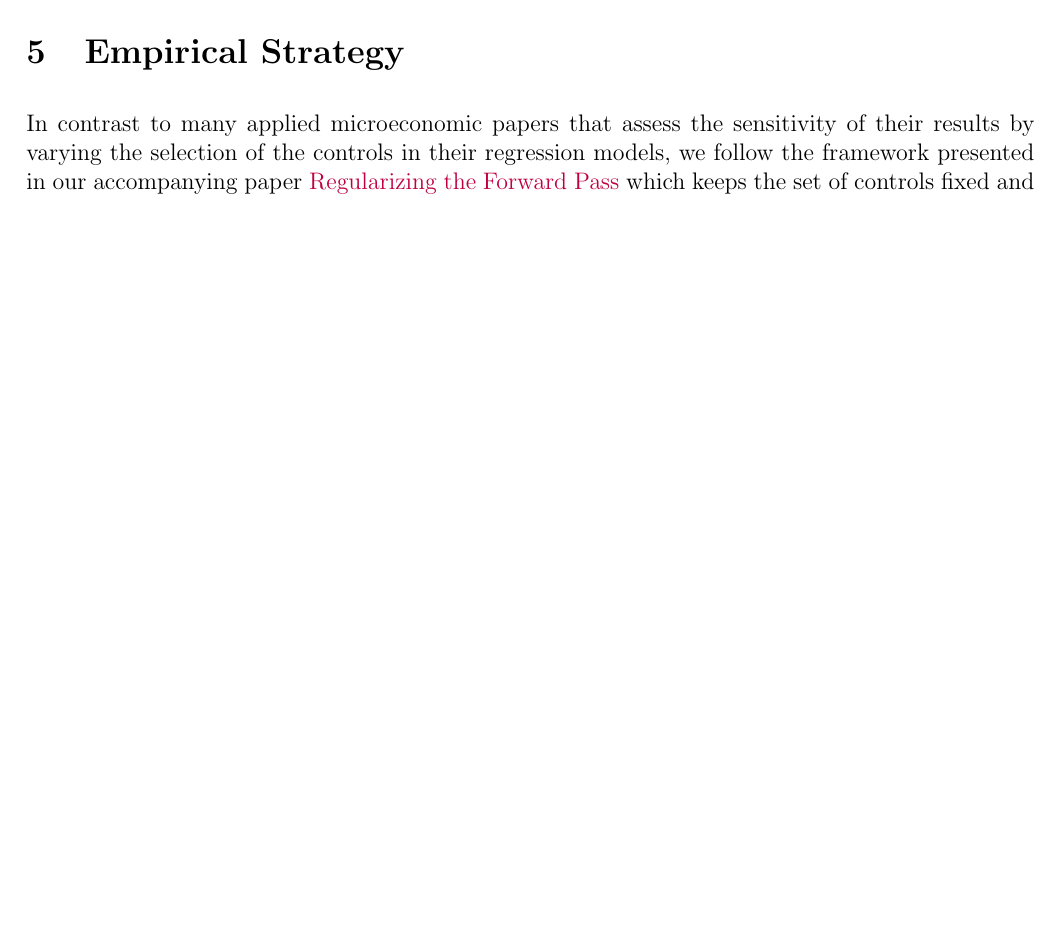
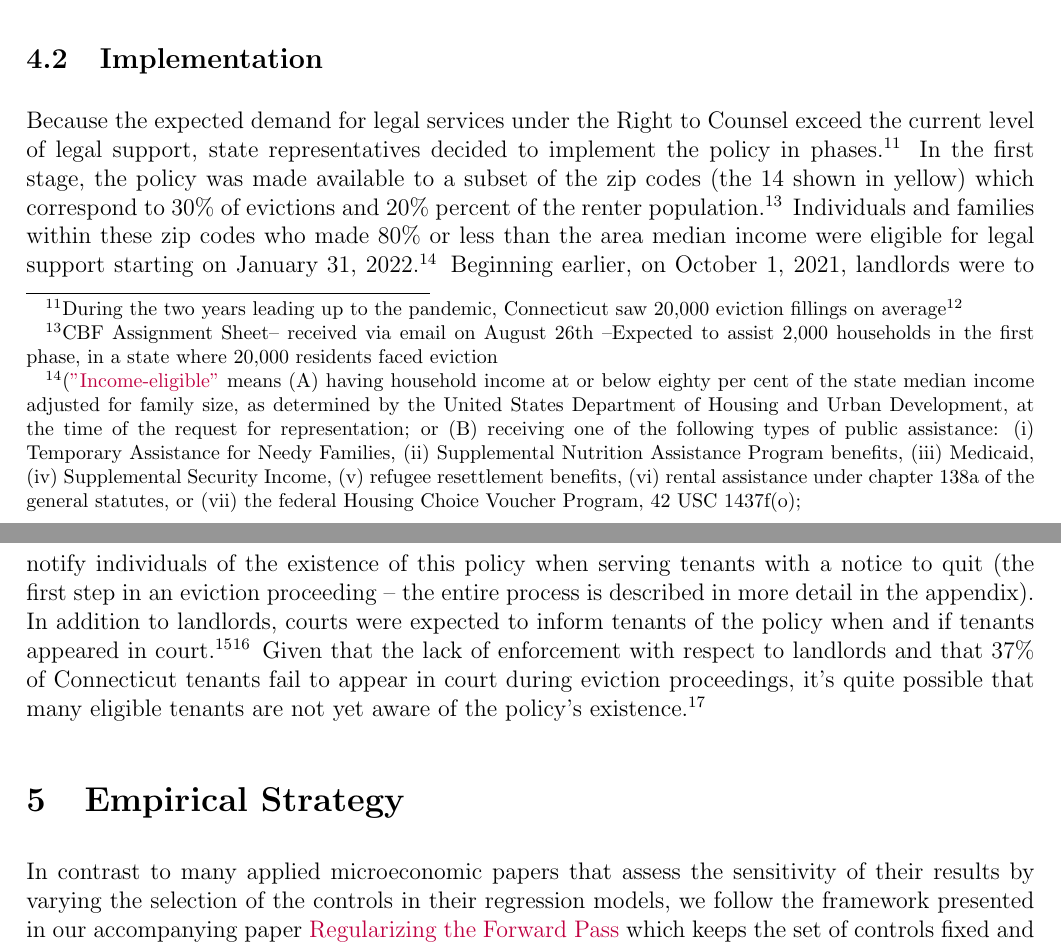
Before and after one commit to pharringtonp19/rtc_paper, a LaTeX paper (main.tex): part of page 6 of 9 before the commit and two parts of pages 6 and 7 of 10 after it, the two joined at a grey line, cut at the place of the change, the shorter picture padded with empty space. Compiled offline with pdfLaTeX; a missing bibliography style is replaced by a similar one.

Commit message:
Updates from Overleaf

```diff
--- a/main.tex
+++ b/main.tex
@@ -148,3 +155,28 @@ In June of 2021, Governor Lamont of Connecticut signed into law the Right to Cou
+\subsection{Implementation}
+Because the expected demand for legal services under the Right to Counsel exceed the current level of legal support, state representatives decided to implement the policy in phases.\footnote{During the two years leading up to the pandemic, Connecticut saw 20,000 eviction fillings on average\footnote{\href{https://youtu.be/sLpi4xlVGgU?t=1002}{link}}} In the first stage, the policy was made available to a subset of the zip codes (the 14 shown in yellow) which correspond to $30\%$ of evictions and $20\%$ percent of the renter population.\footnote{CBF Assignment Sheet-- received via email on August 26th --Expected to assist 2,000 households in the first phase, in a state where 20,000 residents faced eviction} Individuals and families within these zip codes who made $80\%$ or less than the area median income were eligible for legal support starting on January 31, 2022.\footnote{(\href{https://www.cga.ct.gov/2021/ACT/PA/PDF/2021PA-00034-R00HB-06531-PA.PDF}{"Income-eligible"} means (A) having household income at or below
+eighty per cent of the state median income adjusted for family size, as
+determined by the United States Department of Housing and Urban
+Development, at the time of the request for representation; or (B)
+receiving one of the following types of public assistance: (i) Temporary
+Assistance for Needy Families, (ii) Supplemental Nutrition Assistance
+Program benefits, (iii) Medicaid, (iv) Supplemental Security Income, (v)
+refugee resettlement benefits, (vi) rental assistance under chapter 138a
+of the general statutes, or (vii) the federal Housing Choice Voucher
+Program, 42 USC 1437f(o); } Beginning earlier, on October 1, 2021, landlords were to notify individuals of the existence of this policy when serving tenants with a notice to quit (the first step in an eviction proceeding -- the entire process is described in more detail in the appendix). In addition to landlords, courts were expected to inform tenants of the policy when and if tenants appeared in court.\footnote{\href{https://www.cga.ct.gov/2021/ACT/PA/PDF/2021PA-00034-R00HB-06531-PA.PDF}{``On} and after October 1, 2021, an owner, lessor, landlord, legal
+representative or agent of an owner, lessor or landlord, a housing
+authority or a housing subsidy program administrator, as applicable,
+shall attach a copy of the notice described under subdivision (1) of this
+subsection, to (A) a notice to quit delivered to a covered individual
+pursuant to chapter 832 or chapter 412 of the general statutes; (B) a
+summons and complaint for a summary process action pursuant to
+chapter 832 or chapter 412 of the general statutes; (C) a lease termination
+notice for a public or subsidized housing unit; and (D) a notice to
+terminate a state or federal housing subsidy''}\footnote{\href{https://www.cga.ct.gov/2021/ACT/PA/PDF/2021PA-00034-R00HB-06531-PA.PDF}{``An}y court notice scheduling a mediation or hearing that is sent to
+a self-represented party in a covered matter shall include plain language
+information about the availability of legal representation through the
+right to counsel program and a phone number for accessing information
+and applying for assistance.''} Given that the lack of enforcement with respect to landlords and that $37\%$ of Connecticut tenants fail to appear in court during eviction proceedings, it's quite possible that many eligible tenants are not yet aware of the policy's existence.\footnote{According to \href{https://www.ctpublic.org/news/2022-01-30/some-residents-facing-eviction-could-now-be-eligible-for-free-legal-aid}{article} $37\%$ of Connecticut tenants fail to appear in court during eviction proceedings, and their cases end in default, according to a 2021 report by the Connecticut Advisory Council on Housing Matters.}
+
 
 \section{Empirical Strategy}
 In contrast to many applied microeconomic papers that assess the sensitivity of their results by varying the selection of the controls in their regression models, we follow the framework presented in our accompanying paper \href{https://github.com/pharringtonp19/rfp_paper/blob/main/Regularizing_the_Forward_Pass.pdf}{Regularizing the Forward Pass} which keeps the set of controls fixed and explores how the estimate varies as we expand the function space that we search over.\footnote{If you are familiar with our ongoing work, you will notice that we have not yet applied the full model in this paper. We plan to do so in the next iteration of the paper.}\par
```
Also changed, not shown: main.tex (9 more changed lines).
